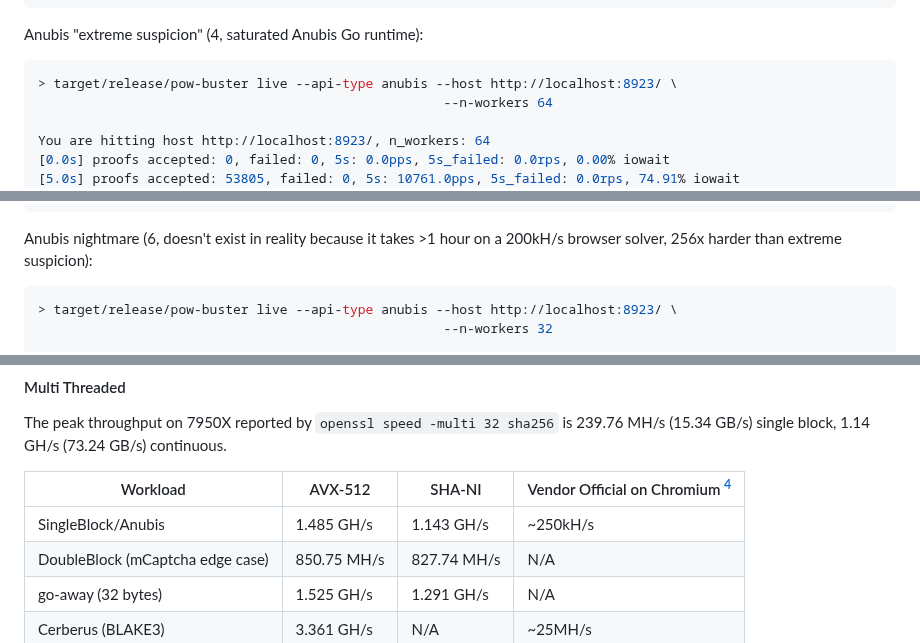
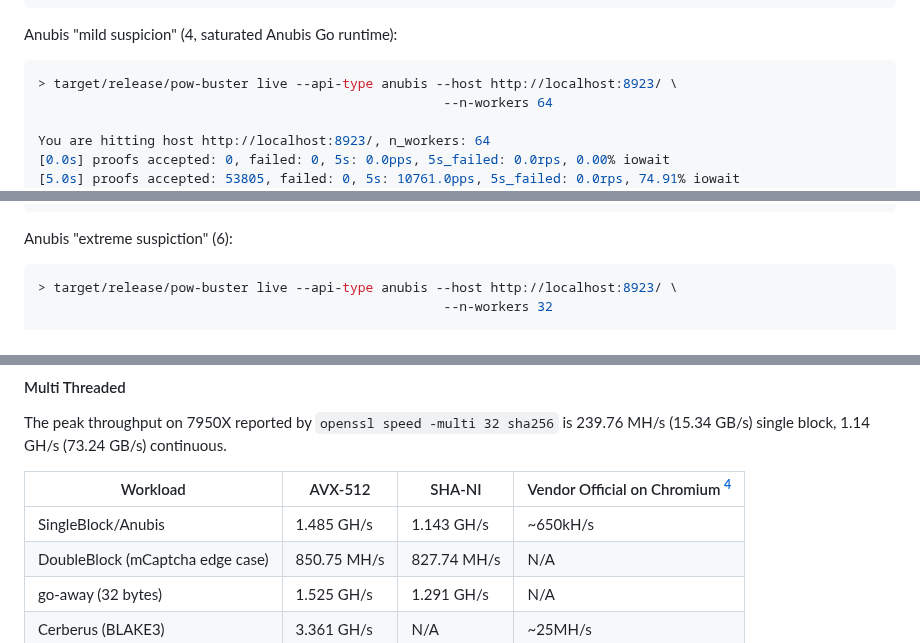
Before and after one commit to eternal-flame-AD/pow-buster, a Markdown page: README.md, 3 parts joined by grey strips. GitHub-like rendering.

Commit message:
doc: reflect Anubis latest throughput
Signed-off-by: eternal-flame-AD <yume@yumechi.jp>

````diff
--- a/README.md
+++ b/README.md
@@ -202,7 +202,7 @@ Fake Proof Control: 3732 requests in 10.1 seconds, 369.2 rps
 [60.0s] succeeded: 13761, failed: 0, 5s: 251.2rps, 5s_failed: 0.0rps
 ```
 
-Anubis "extreme suspicion" (4, saturated Anubis Go runtime):
+Anubis "mild suspicion" (4, saturated Anubis Go runtime):
 
 ```sh
 > target/release/pow-buster live --api-type anubis --host http://localhost:8923/ \
@@ -224,7 +224,7 @@ You are hitting host http://localhost:8923/, n_workers: 64
 [60.0s] proofs accepted: 681909, failed: 0, 5s: 11507.2pps, 5s_failed: 0.0rps, 71.99% iowait
 ```
 
-Anubis nightmare (6, doesn't exist in reality because it takes >1 hour on a 200kH/s browser solver, 256x harder than extreme suspicion):
+Anubis "extreme suspiction" (6):
 
 ```sh
 > target/release/pow-buster live --api-type anubis --host http://localhost:8923/ \
@@ -335,7 +335,7 @@ The peak throughput on 7950X reported by `openssl speed -multi 32 sha256` is 239
 
 | Workload                         | AVX-512     | SHA-NI      | Vendor Official on Chromium [^4] |
 | -------------------------------- | ----------- | ----------- | -----------                      |
-| SingleBlock/Anubis               | 1.485 GH/s  | 1.143 GH/s  | ~250kH/s                         |
+| SingleBlock/Anubis               | 1.485 GH/s  | 1.143 GH/s  | ~650kH/s                         |
 | DoubleBlock (mCaptcha edge case) | 850.75 MH/s | 827.74 MH/s | N/A                              |
 | go-away (32 bytes)               | 1.525 GH/s  | 1.291 GH/s  | N/A                              |
 | Cerberus (BLAKE3)                | 3.361 GH/s  | N/A         | ~25MH/s                          |
````
